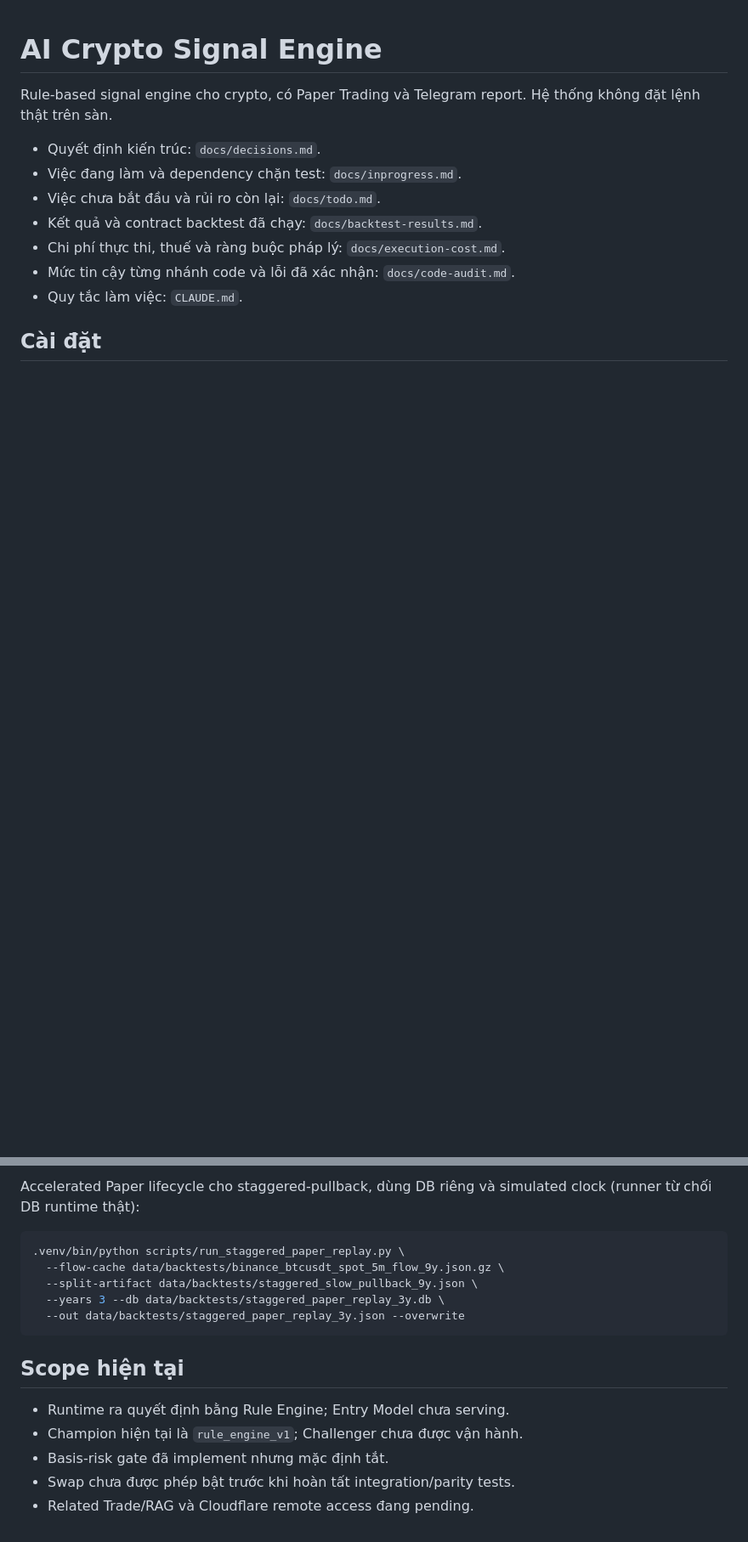
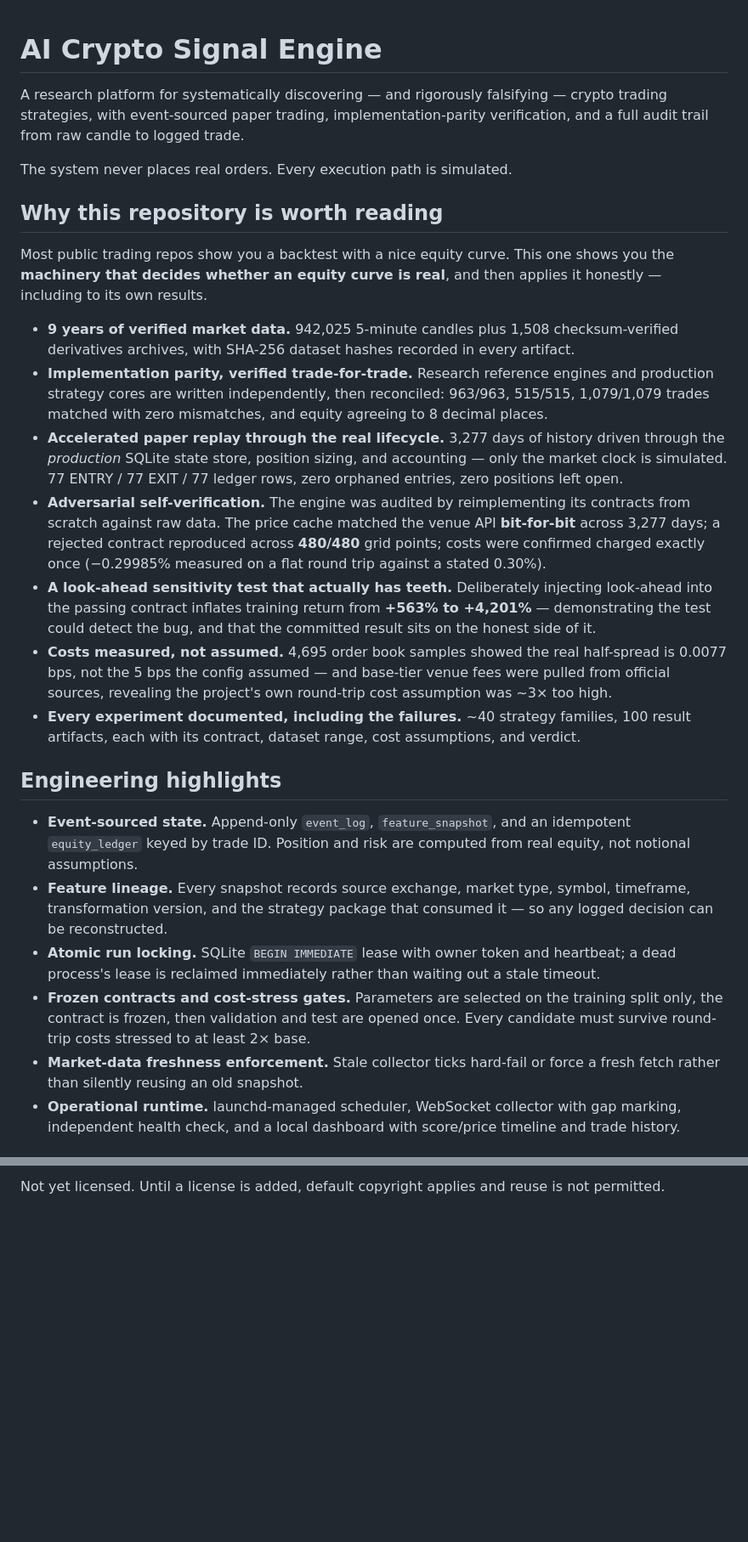
Before and after one commit to vinhnguyenthanhdn/ai-crypto, a Markdown page: README.md, 2 parts joined by grey strips. Shown at 85% size. Drawn GitHub-style; blank space fills up the shorter version.

````diff
--- a/README.md
+++ b/README.md
@@ -1,13 +1,62 @@
 # AI Crypto Signal Engine
 
-Rule-based signal engine cho crypto, có Paper Trading và Telegram report. Hệ thống không đặt lệnh thật trên sàn.
+A research platform for systematically discovering — and rigorously falsifying —
+crypto trading strategies, with event-sourced paper trading, implementation-parity
+verification, and a full audit trail from raw candle to logged trade.
 
-- Quyết định kiến trúc: `docs/decisions.md`.
-- Việc đang làm và dependency chặn test: `docs/inprogress.md`.
-- Việc chưa bắt đầu và rủi ro còn lại: `docs/todo.md`.
-- Kết quả và contract backtest đã chạy: `docs/backtest-results.md`.
-- Chi phí thực thi, thuế và ràng buộc pháp lý: `docs/execution-cost.md`.
-- Mức tin cậy từng nhánh code và lỗi đã xác nhận: `docs/code-audit.md`.
-- Quy tắc làm việc: `CLAUDE.md`.
+The system never places real orders. Every execution path is simulated.
 
-## Cài đặt
+## Why this repository is worth reading
+
+Most public trading repos show you a backtest with a nice equity curve. This one
+shows you the **machinery that decides whether an equity curve is real**, and then
+applies it honestly — including to its own results.
+
+- **9 years of verified market data.** 942,025 5-minute candles plus 1,508
+  checksum-verified derivatives archives, with SHA-256 dataset hashes recorded in
+  every artifact.
+- **Implementation parity, verified trade-for-trade.** Research reference engines
+  and production strategy cores are written independently, then reconciled: 963/963,
+  515/515, 1,079/1,079 trades matched with zero mismatches, and equity agreeing to
+  8 decimal places.
+- **Accelerated paper replay through the real lifecycle.** 3,277 days of history
+  driven through the *production* SQLite state store, position sizing, and
+  accounting — only the market clock is simulated. 77 ENTRY / 77 EXIT / 77 ledger
+  rows, zero orphaned entries, zero positions left open.
+- **Adversarial self-verification.** The engine was audited by reimplementing its
+  contracts from scratch against raw data. The price cache matched the venue API
+  **bit-for-bit** across 3,277 days; a rejected contract reproduced across
+  **480/480** grid points; costs were confirmed charged exactly once
+  (−0.29985% measured on a flat round trip against a stated 0.30%).
+- **A look-ahead sensitivity test that actually has teeth.** Deliberately injecting
+  look-ahead into the passing contract inflates training return from **+563% to
+  +4,201%** — demonstrating the test could detect the bug, and that the committed
+  result sits on the honest side of it.
+- **Costs measured, not assumed.** 4,695 order book samples showed the real
+  half-spread is 0.0077 bps, not the 5 bps the config assumed — and base-tier venue
+  fees were pulled from official sources, revealing the project's own round-trip
+  cost assumption was ~3× too high.
+- **Every experiment documented, including the failures.** ~40 strategy families,
+  100 result artifacts, each with its contract, dataset range, cost assumptions, and
+  verdict.
+
+## Engineering highlights
+
+- **Event-sourced state.** Append-only `event_log`, `feature_snapshot`, and an
+  idempotent `equity_ledger` keyed by trade ID. Position and risk are computed from
+  real equity, not notional assumptions.
+- **Feature lineage.** Every snapshot records source exchange, market type, symbol,
+  timeframe, transformation version, and the strategy package that consumed it — so
+  any logged decision can be reconstructed.
+- **Atomic run locking.** SQLite `BEGIN IMMEDIATE` lease with owner token and
+  heartbeat; a dead process's lease is reclaimed immediately rather than waiting out
+  a stale timeout.
+- **Frozen contracts and cost-stress gates.** Parameters are selected on the training
+  split only, the contract is frozen, then validation and test are opened once. Every
+  candidate must survive round-trip costs stressed to at least 2× base.
+- **Market-data freshness enforcement.** Stale collector ticks hard-fail or force a
+  fresh fetch rather than silently reusing an old snapshot.
+- **Operational runtime.** launchd-managed scheduler, WebSocket collector with gap
+  marking, independent health check, and a local dashboard with score/price timeline
+  and trade history.
+
@@ -107,18 +216,2 @@ khác vẫn provisional cho tới `TODO-REVALIDATE-BACKTESTS`.
-Accelerated Paper lifecycle cho staggered-pullback, dùng DB riêng và simulated
-clock (runner từ chối DB runtime thật):
-
-```bash
-.venv/bin/python scripts/run_staggered_paper_replay.py \
-  --flow-cache data/backtests/binance_btcusdt_spot_5m_flow_9y.json.gz \
-  --split-artifact data/backtests/staggered_slow_pullback_9y.json \
-  --years 3 --db data/backtests/staggered_paper_replay_3y.db \
-  --out data/backtests/staggered_paper_replay_3y.json --overwrite
-```
-
-## Scope hiện tại
-
-- Runtime ra quyết định bằng Rule Engine; Entry Model chưa serving.
-- Champion hiện tại là `rule_engine_v1`; Challenger chưa được vận hành.
-- Basis-risk gate đã implement nhưng mặc định tắt.
-- Swap chưa được phép bật trước khi hoàn tất integration/parity tests.
-- Related Trade/RAG và Cloudflare remote access đang pending.
+Not yet licensed. Until a license is added, default copyright applies and reuse is
+not permitted.
````
Also changed, not shown: other parts of README.md (+126 -66 lines).
